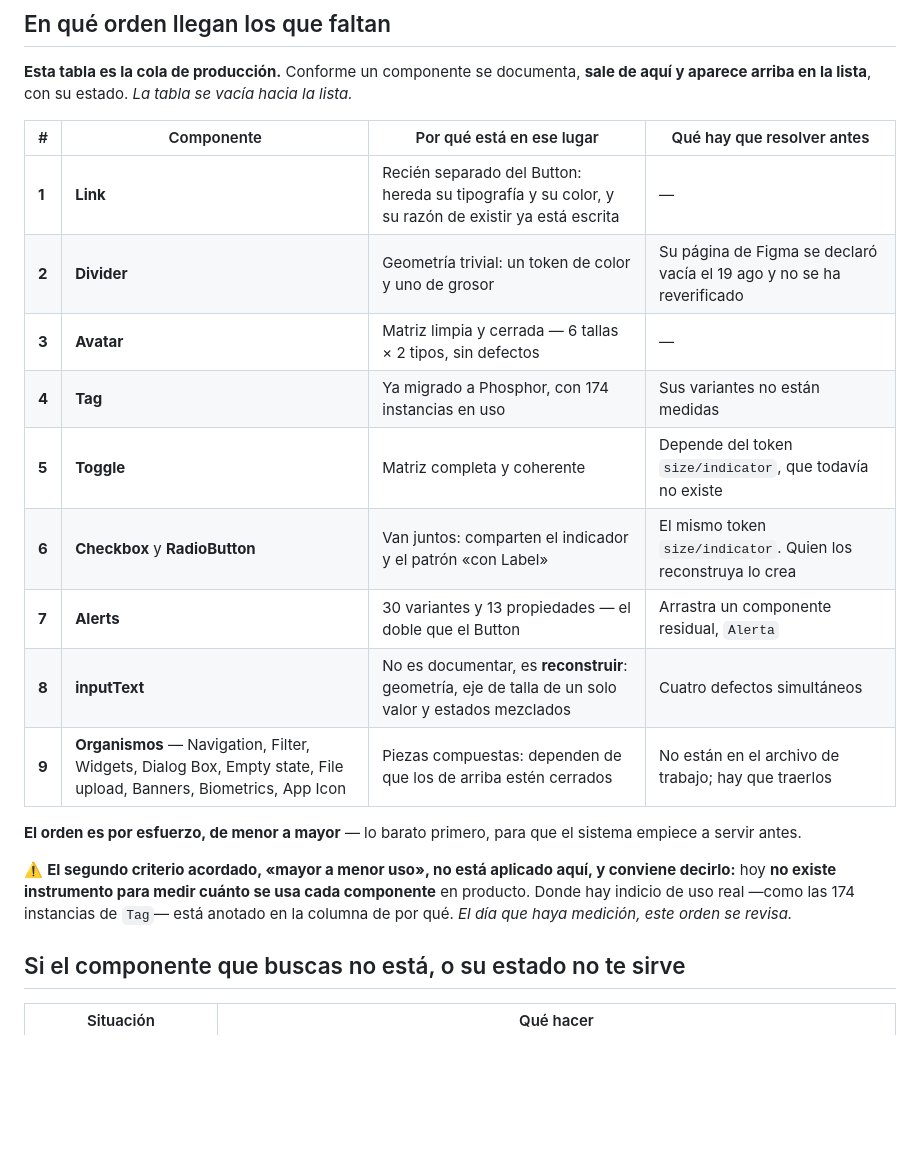
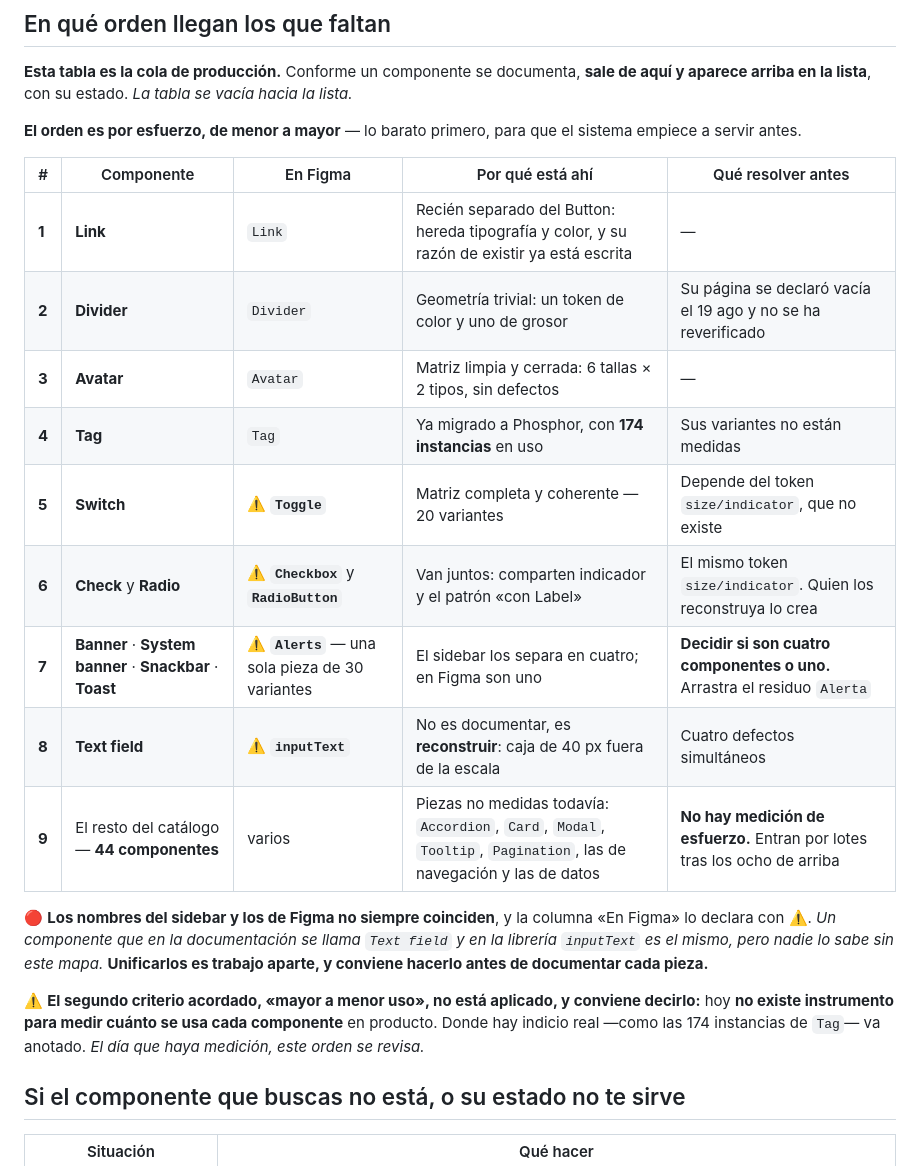
Before and after one commit to alexfacio-100L/later, a Markdown page: Componentes/pagina-componentes.md, the part around the change. Rendered like a GitHub page; blank space fills up the shorter version.

Commit message:
La cola de produccion sale del sidebar y se cruza con Figma
El Lead pidio que la tabla saliera de los nombres del sidebar de Componentes, no
de un documento, y que se cruzara con lo que ya existe en Figma.

Sidebar leido del arbol: 57 componentes en 7 grupos, uno documentado.

Y el cruce destapo un desajuste que nadie habia declarado: los nombres del
sidebar y los de Figma no coinciden. Text field es inputText, Check es Checkbox,
Radio es RadioButton, Switch es Toggle. Y los cuatro de retroalimentacion --
Banner, System banner, Snackbar, Toast -- son en Figma UNA sola pieza de 30
variantes llamada Alerts, lo que abre una decision: si son cuatro componentes o
uno. La tabla lo declara con una columna 'En Figma'.

El barrido exhaustivo de los 946 componentes de Figma no se rehizo: el MCP ignora
el limite, pagina de 314 en 314 y el 90% son iconos. Se cruza contra el
inventario del 2 sep, que ya hizo ese trabajo.

Los 44 restantes entran como lote declarado sin medir, en vez de inventarles un
orden.

Co-Authored-By: Claude Opus 5 (1M context) <noreply@anthropic.com>

```diff
--- a/Componentes/pagina-componentes.md
+++ b/Componentes/pagina-componentes.md
@@ -32,21 +32,23 @@ Un componente no se documenta hasta que está cerrado. **Healthy quiere decir qu
 
 **Esta tabla es la cola de producción.** Conforme un componente se documenta, **sale de aquí y aparece arriba en la lista**, con su estado. *La tabla se vacía hacia la lista.*
 
-| # | Componente | Por qué está en ese lugar | Qué hay que resolver antes |
-|---|---|---|---|
-| **1** | **Link** | Recién separado del Button: hereda su tipografía y su color, y su razón de existir ya está escrita | — |
-| **2** | **Divider** | Geometría trivial: un token de color y uno de grosor | Su página de Figma se declaró vacía el 19 ago y no se ha reverificado |
-| **3** | **Avatar** | Matriz limpia y cerrada — 6 tallas × 2 tipos, sin defectos | — |
-| **4** | **Tag** | Ya migrado a Phosphor, con 174 instancias en uso | Sus variantes no están medidas |
-| **5** | **Toggle** | Matriz completa y coherente | Depende del token `size/indicator`, que todavía no existe |
-| **6** | **Checkbox** y **RadioButton** | Van juntos: comparten el indicador y el patrón «con Label» | El mismo token `size/indicator`. Quien los reconstruya lo crea |
-| **7** | **Alerts** | 30 variantes y 13 propiedades — el doble que el Button | Arrastra un componente residual, `Alerta` |
-| **8** | **inputText** | No es documentar, es **reconstruir**: geometría, eje de talla de un solo valor y estados mezclados | Cuatro defectos simultáneos |
-| **9** | **Organismos** — Navigation, Filter, Widgets, Dialog Box, Empty state, File upload, Banners, Biometrics, App Icon | Piezas compuestas: dependen de que los de arriba estén cerrados | No están en el archivo de trabajo; hay que traerlos |
-
 **El orden es por esfuerzo, de menor a mayor** — lo barato primero, para que el sistema empiece a servir antes.
 
-⚠️ **El segundo criterio acordado, «mayor a menor uso», no está aplicado aquí, y conviene decirlo:** hoy **no existe instrumento para medir cuánto se usa cada componente** en producto. Donde hay indicio de uso real —como las 174 instancias de `Tag`— está anotado en la columna de por qué. *El día que haya medición, este orden se revisa.*
+| # | Componente | En Figma | Por qué está ahí | Qué resolver antes |
+|---|---|---|---|---|
+| **1** | **Link** | `Link` | Recién separado del Button: hereda tipografía y color, y su razón de existir ya está escrita | — |
+| **2** | **Divider** | `Divider` | Geometría trivial: un token de color y uno de grosor | Su página se declaró vacía el 19 ago y no se ha reverificado |
+| **3** | **Avatar** | `Avatar` | Matriz limpia y cerrada: 6 tallas × 2 tipos, sin defectos | — |
+| **4** | **Tag** | `Tag` | Ya migrado a Phosphor, con **174 instancias** en uso | Sus variantes no están medidas |
+| **5** | **Switch** | ⚠️ **`Toggle`** | Matriz completa y coherente — 20 variantes | Depende del token `size/indicator`, que no existe |
+| **6** | **Check** y **Radio** | ⚠️ **`Checkbox`** y **`RadioButton`** | Van juntos: comparten indicador y el patrón «con Label» | El mismo token `size/indicator`. Quien los reconstruya lo crea |
+| **7** | **Banner** · **System banner** · **Snackbar** · **Toast** | ⚠️ **`Alerts`** — una sola pieza de 30 variantes | El sidebar los separa en cuatro; en Figma son uno | **Decidir si son cuatro componentes o uno.** Arrastra el residuo `Alerta` |
+| **8** | **Text field** | ⚠️ **`inputText`** | No es documentar, es **reconstruir**: caja de 40 px fuera de la escala | Cuatro defectos simultáneos |
+| **9** | El resto del catálogo — **44 componentes** | varios | Piezas no medidas todavía: `Accordion`, `Card`, `Modal`, `Tooltip`, `Pagination`, las de navegación y las de datos | **No hay medición de esfuerzo.** Entran por lotes tras los ocho de arriba |
+
+🔴 **Los nombres del sidebar y los de Figma no siempre coinciden**, y la columna «En Figma» lo declara con ⚠️. *Un componente que en la documentación se llama `Text field` y en la librería `inputText` es el mismo, pero nadie lo sabe sin este mapa.* **Unificarlos es trabajo aparte, y conviene hacerlo antes de documentar cada pieza.**
+
+⚠️ **El segundo criterio acordado, «mayor a menor uso», no está aplicado, y conviene decirlo:** hoy **no existe instrumento para medir cuánto se usa cada componente** en producto. Donde hay indicio real —como las 174 instancias de `Tag`— va anotado. *El día que haya medición, este orden se revisa.*
 
 ## Si el componente que buscas no está, o su estado no te sirve
 
```
